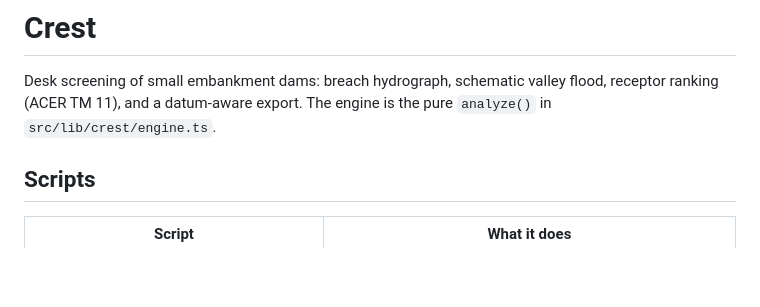
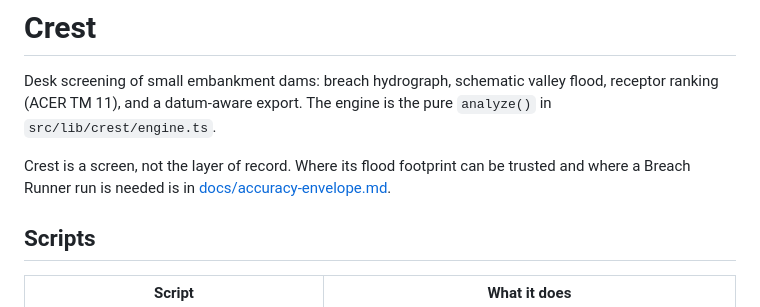
Before and after one commit to nickdbendickson/crest, a Markdown page: README.md, the part around the change. Drawn GitHub-style; blank space fills up the shorter version.

```diff
--- a/README.md
+++ b/README.md
@@ -2,6 +2,9 @@
 
 Desk screening of small embankment dams: breach hydrograph, schematic valley flood, receptor ranking
 (ACER TM 11), and a datum-aware export. The engine is the pure `analyze()` in `src/lib/crest/engine.ts`.
+
+Crest is a screen, not the layer of record. Where its flood footprint can be trusted and where a Breach Runner run is
+needed is in [docs/accuracy-envelope.md](docs/accuracy-envelope.md).
 
 ## Scripts
 
```
Also changed, not shown: CHANGELOG.md (+9 -0 lines), docs/accuracy-envelope.md (added, +121 -0 lines).
